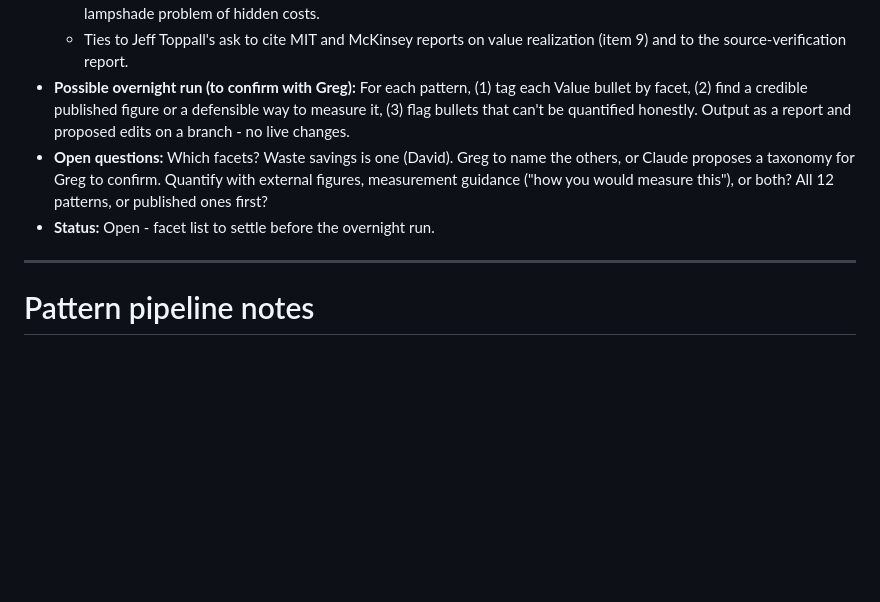
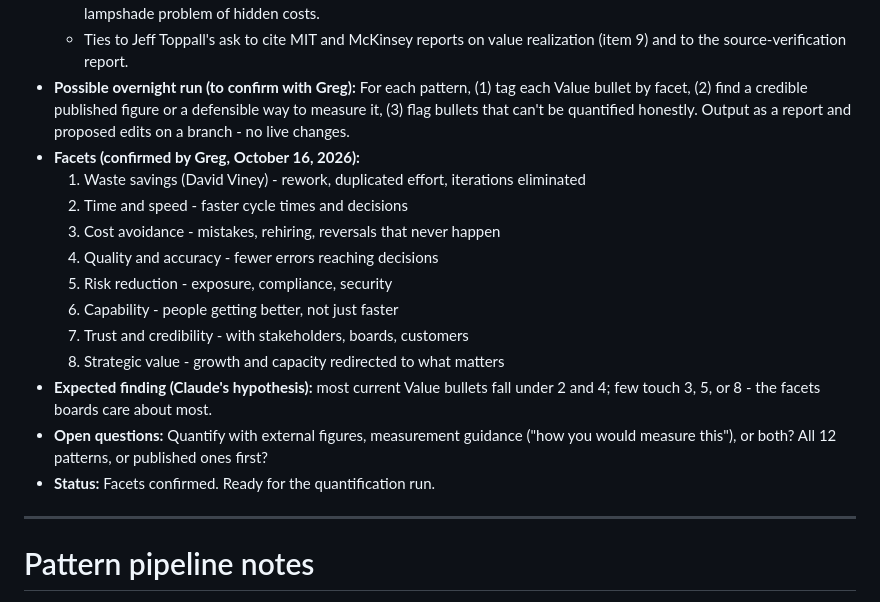
Before and after one commit to level5consulting/ai-success-patterns, a Markdown page: BACKLOG.md, the part around the change. Drawn GitHub-style; blank space fills up the shorter version.

Commit message:
Backlog: confirm eight value facets
Co-Authored-By: Claude Opus 5.5 <noreply@anthropic.com>
Claude-Session: https://claude.ai/code/session_016XtPAopoX6TFqmUaCGPrXf

```diff
--- a/BACKLOG.md
+++ b/BACKLOG.md
@@ -183,8 +183,18 @@ Lower-priority site work, kept here so nothing is lost between sessions. Each it
   - Ties to the GO Framework's AI Value thinking - the board's two love languages (profitability and strategy) and the lampshade problem of hidden costs.
   - Ties to Jeff Toppall's ask to cite MIT and McKinsey reports on value realization (item 9) and to the source-verification report.
 - **Possible overnight run (to confirm with Greg):** For each pattern, (1) tag each Value bullet by facet, (2) find a credible published figure or a defensible way to measure it, (3) flag bullets that can't be quantified honestly. Output as a report and proposed edits on a branch - no live changes.
-- **Open questions:** Which facets? Waste savings is one (David). Greg to name the others, or Claude proposes a taxonomy for Greg to confirm. Quantify with external figures, measurement guidance ("how you would measure this"), or both? All 12 patterns, or published ones first?
-- **Status:** Open - facet list to settle before the overnight run.
+- **Facets (confirmed by Greg, October 16, 2026):**
+  1. Waste savings (David Viney) - rework, duplicated effort, iterations eliminated
+  2. Time and speed - faster cycle times and decisions
+  3. Cost avoidance - mistakes, rehiring, reversals that never happen
+  4. Quality and accuracy - fewer errors reaching decisions
+  5. Risk reduction - exposure, compliance, security
+  6. Capability - people getting better, not just faster
+  7. Trust and credibility - with stakeholders, boards, customers
+  8. Strategic value - growth and capacity redirected to what matters
+- **Expected finding (Claude's hypothesis):** most current Value bullets fall under 2 and 4; few touch 3, 5, or 8 - the facets boards care about most.
+- **Open questions:** Quantify with external figures, measurement guidance ("how you would measure this"), or both? All 12 patterns, or published ones first?
+- **Status:** Facets confirmed. Ready for the quantification run.
 
 ---
 
```
